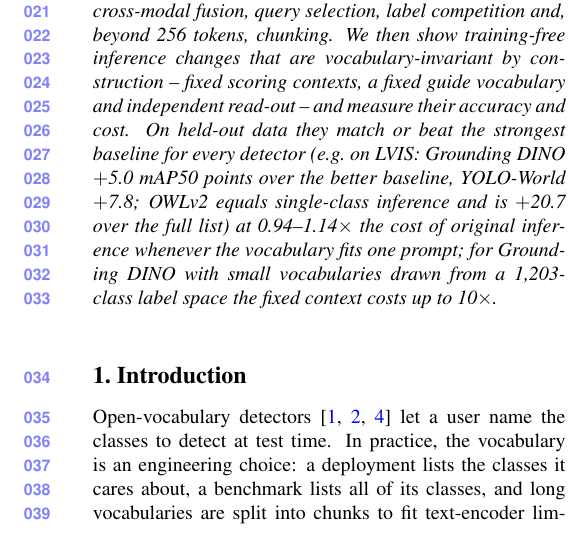
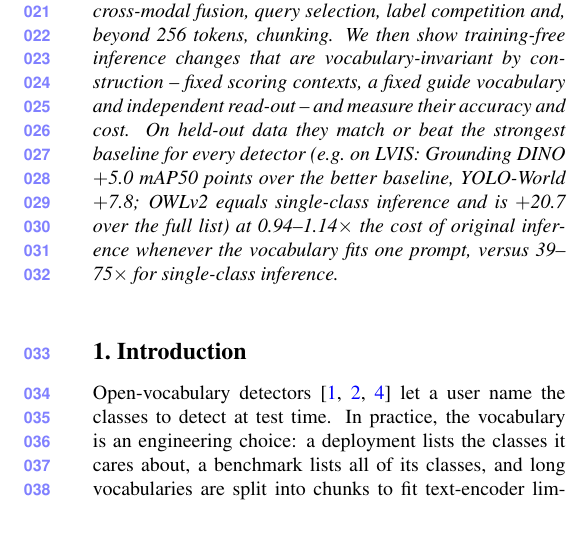
Before and after one commit to apersonli55555/Research, a LaTeX paper (ovd/paper/paper.tex): part of one column of page 1 of 6, cut so that both start at the same text. Compiled offline with pdfLaTeX.

Commit message:
Abstract: lead with the positive cost result (scope stated); limitation kept in the Cost/Limitations sections

```diff
--- a/ovd/paper/paper.tex
+++ b/ovd/paper/paper.tex
@@ -28,8 +28,7 @@ tokens, chunking. We then show training-free inference changes that are vocabula
 fixed scoring contexts, a fixed guide vocabulary and independent read-out -- and measure their accuracy and cost. On
 held-out data they match or beat the strongest baseline for every detector (e.g.\ on LVIS: Grounding DINO $+$5.0 mAP50
 points over the better baseline, YOLO-World $+$7.8; OWLv2 equals single-class inference and is $+$20.7 over the full list) at 0.94--1.14$\times$
-the cost of original inference whenever the vocabulary fits one prompt; for Grounding DINO with small vocabularies drawn
-from a 1{,}203-class label space the fixed context costs up to 10$\times$.
+the cost of original inference whenever the vocabulary fits one prompt, versus 39--75$\times$ for single-class inference.
 \end{abstract}
 
 \section{Introduction}
```
Also changed, not shown: ovd/paper/paper.pdf.
